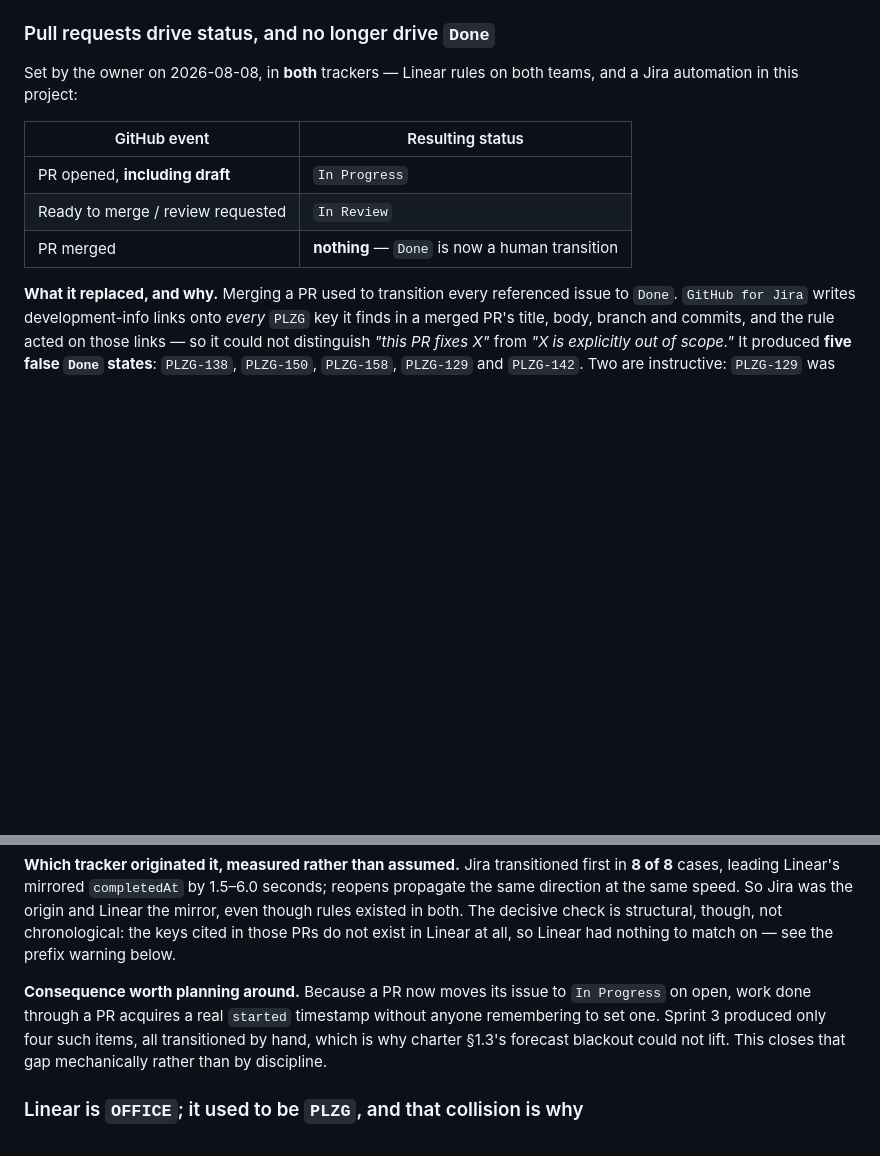
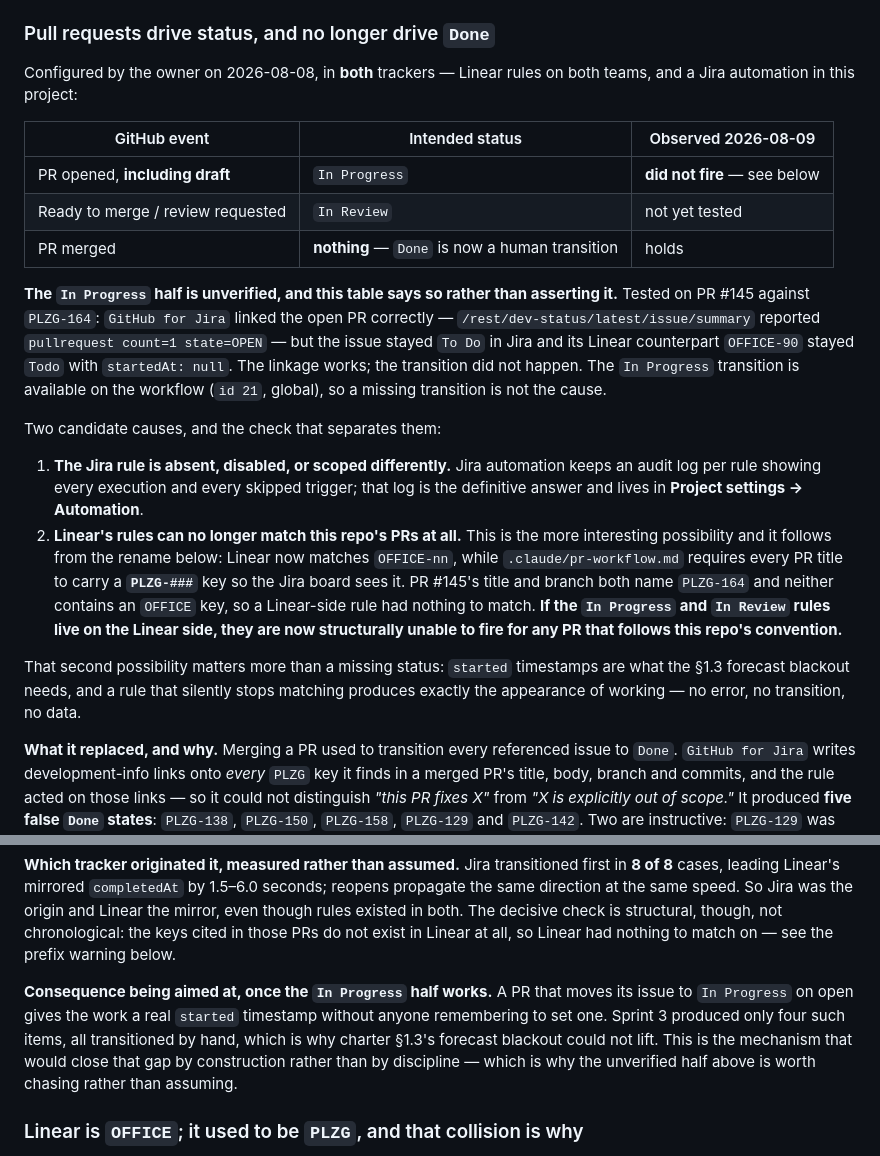
Before and after one commit to adamtasteslikegood/10110TasteslikegoodPlaza, a Markdown page: docs/delivery-coordinates.md, 2 parts joined by grey strips. Drawn GitHub-style; blank space fills up the shorter version.

Commit message:
fix: the In Progress half is unverified, so the table must not assert it (PLZG-164)
Tested the change this document was written to record, and it did not reproduce. PR
#145 against PLZG-164: GitHub for Jira linked the open PR correctly -- dev-status
reported pullrequest count=1 state=OPEN -- but the issue stayed To Do in Jira and its
Linear counterpart OFFICE-90 stayed Todo with startedAt null. Linkage works, transition
did not happen, and the In Progress transition is available on the workflow (id 21,
global) so a missing transition is not the cause.

Writing "PR opened -> In Progress" as fact would have put an unverified state claim
into the taxonomy authority, on a document declaring enforcement: asserted. The table
now carries an Observed column, and the two candidate causes with the check that
separates them: the Jira rule's own audit log in Project settings -> Automation.

The second candidate is the one worth attention. After the OFFICE rename, Linear
matches OFFICE-nn, while .claude/pr-workflow.md requires every PR title to carry a
PLZG-### key so the Jira board sees it. PR #145 names PLZG-164 in both title and
branch and contains no OFFICE key, so a Linear-side rule had nothing to match. If the
In Progress and In Review rules live on the Linear side, they cannot fire for any PR
that follows this repo's convention -- and a rule that silently stops matching looks
exactly like one that is working.

That is not a cosmetic gap: started timestamps are what the section 1.3 forecast
blackout needs, so the consequence paragraph is re-scoped from something achieved to
something being aimed at.

Co-Authored-By: Claude Opus 5 (1M context) <noreply@anthropic.com>
Claude-Session: https://claude.ai/code/session_01Cjre15Gyyc75CiaBuXGX1n

```diff
--- a/docs/delivery-coordinates.md
+++ b/docs/delivery-coordinates.md
@@ -139,14 +139,39 @@ them still syncs.
 
 ### Pull requests drive status, and no longer drive `Done`
 
-Set by the owner on 2026-08-08, in **both** trackers — Linear rules on both teams,
-and a Jira automation in this project:
+Configured by the owner on 2026-08-08, in **both** trackers — Linear rules on both
+teams, and a Jira automation in this project:
 
-| GitHub event | Resulting status |
-|---|---|
-| PR opened, **including draft** | `In Progress` |
-| Ready to merge / review requested | `In Review` |
-| PR merged | **nothing** — `Done` is now a human transition |
+| GitHub event | Intended status | Observed 2026-08-09 |
+|---|---|---|
+| PR opened, **including draft** | `In Progress` | **did not fire** — see below |
+| Ready to merge / review requested | `In Review` | not yet tested |
+| PR merged | **nothing** — `Done` is now a human transition | holds |
+
+**The `In Progress` half is unverified, and this table says so rather than asserting
+it.** Tested on PR #145 against `PLZG-164`: `GitHub for Jira` linked the open PR
+correctly — `/rest/dev-status/latest/issue/summary` reported
+`pullrequest count=1 state=OPEN` — but the issue stayed `To Do` in Jira and its Linear
+counterpart `OFFICE-90` stayed `Todo` with `startedAt: null`. The linkage works; the
+transition did not happen. The `In Progress` transition is available on the workflow
+(`id 21`, global), so a missing transition is not the cause.
+
+Two candidate causes, and the check that separates them:
+
+1. **The Jira rule is absent, disabled, or scoped differently.** Jira automation keeps
+   an audit log per rule showing every execution and every skipped trigger; that log is
+   the definitive answer and lives in **Project settings → Automation**.
+2. **Linear's rules can no longer match this repo's PRs at all.** This is the more
+   interesting possibility and it follows from the rename below: Linear now matches
+   `OFFICE-nn`, while `.claude/pr-workflow.md` requires every PR title to carry a
+   **`PLZG-###`** key so the Jira board sees it. PR #145's title and branch both name
+   `PLZG-164` and neither contains an `OFFICE` key, so a Linear-side rule had nothing
+   to match. **If the `In Progress` and `In Review` rules live on the Linear side, they
+   are now structurally unable to fire for any PR that follows this repo's convention.**
+
+That second possibility matters more than a missing status: `started` timestamps are
+what the §1.3 forecast blackout needs, and a rule that silently stops matching produces
+exactly the appearance of working — no error, no transition, no data.
 
 **What it replaced, and why.** Merging a PR used to transition every referenced
 issue to `Done`. `GitHub for Jira` writes development-info links onto *every*
@@ -171,11 +196,12 @@ origin and Linear the mirror, even though rules existed in both. The decisive ch
 is structural, though, not chronological: the keys cited in those PRs do not exist
 in Linear at all, so Linear had nothing to match on — see the prefix warning below.
 
-**Consequence worth planning around.** Because a PR now moves its issue to
-`In Progress` on open, work done through a PR acquires a real `started` timestamp
-without anyone remembering to set one. Sprint 3 produced only four such items, all
-transitioned by hand, which is why charter §1.3's forecast blackout could not lift.
-This closes that gap mechanically rather than by discipline.
+**Consequence being aimed at, once the `In Progress` half works.** A PR that moves its
+issue to `In Progress` on open gives the work a real `started` timestamp without anyone
+remembering to set one. Sprint 3 produced only four such items, all transitioned by
+hand, which is why charter §1.3's forecast blackout could not lift. This is the
+mechanism that would close that gap by construction rather than by discipline — which
+is why the unverified half above is worth chasing rather than assuming.
 
 ### Linear is `OFFICE`; it used to be `PLZG`, and that collision is why
 
```
